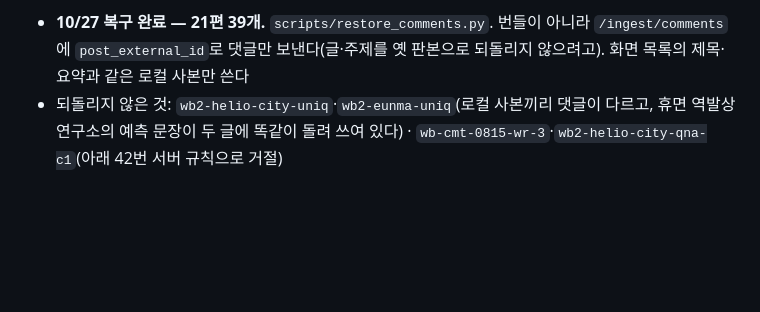
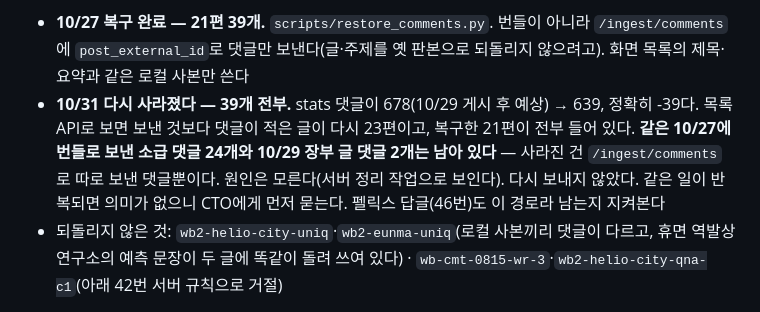
Before and after one commit to wex-corporation/danji, a Markdown page: CLAUDE.md, the part around the change. Drawn GitHub-style; blank space fills up the shorter version.

Commit message:
복구한 관점 댓글 39개가 다시 사라진 것 기록 (CLAUDE.md 35번)
stats 댓글 678 → 639. 번들로 보낸 댓글은 남고 /ingest/comments 로 따로 보낸 것만 사라졌다.
재전송하지 않고 CTO 확인을 먼저 받는다.

Co-Authored-By: Claude Opus 5.5 <noreply@anthropic.com>
Claude-Session: https://claude.ai/code/session_012ZTvR4PZN4brwMAtpiwUxk

```diff
--- a/CLAUDE.md
+++ b/CLAUDE.md
@@ -632,6 +632,10 @@ curl -X POST "$BASE_URL/api/v1/ingest/personas" \
    번들을 재전송하면 복구된다(업서트). 키가 필요하다
    - **10/27 복구 완료 — 21편 39개.** `scripts/restore_comments.py`. 번들이 아니라 `/ingest/comments`에
      `post_external_id`로 댓글만 보낸다(글·주제를 옛 판본으로 되돌리지 않으려고). 화면 목록의 제목·요약과 같은 로컬 사본만 쓴다
+   - **10/31 다시 사라졌다 — 39개 전부.** stats 댓글이 678(10/29 게시 후 예상) → 639, 정확히 -39다. 목록 API로 보면
+     보낸 것보다 댓글이 적은 글이 다시 23편이고, 복구한 21편이 전부 들어 있다. **같은 10/27에 번들로 보낸 소급 댓글 24개와
+     10/29 장부 글 댓글 2개는 남아 있다** — 사라진 건 `/ingest/comments`로 따로 보낸 댓글뿐이다. 원인은 모른다(서버 정리 작업으로 보인다).
+     다시 보내지 않았다. 같은 일이 반복되면 의미가 없으니 CTO에게 먼저 묻는다. 펠릭스 답글(46번)도 이 경로라 남는지 지켜본다
    - 되돌리지 않은 것: `wb2-helio-city-uniq`·`wb2-eunma-uniq`(로컬 사본끼리 댓글이 다르고, 휴면 역발상연구소의 예측 문장이
      두 글에 똑같이 돌려 쓰여 있다) · `wb-cmt-0815-wr-3`·`wb2-helio-city-qna-c1`(아래 42번 서버 규칙으로 거절)
 36. **첫 사람 반응.** 2026-08-24 비회원 '펠릭스'가 팬 듀오 첫 글(`fanduo-2026-08-12-debut`)에
```
